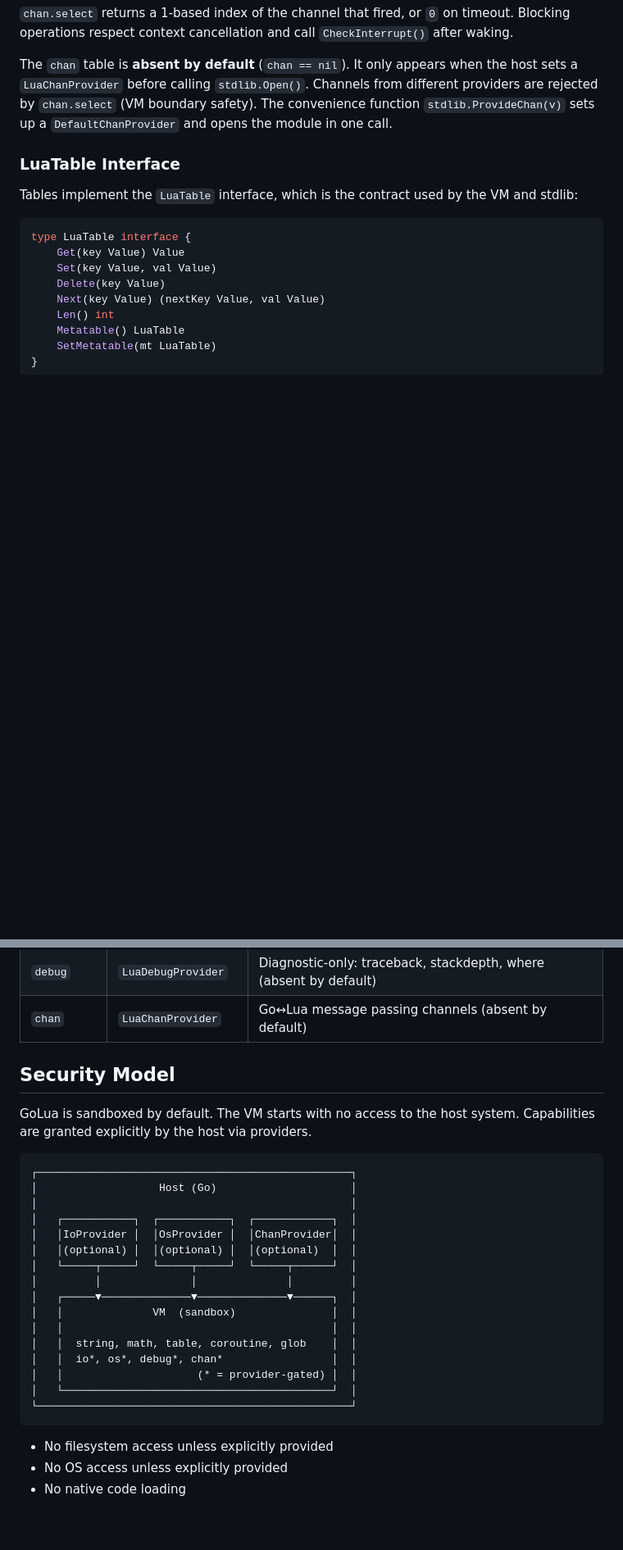
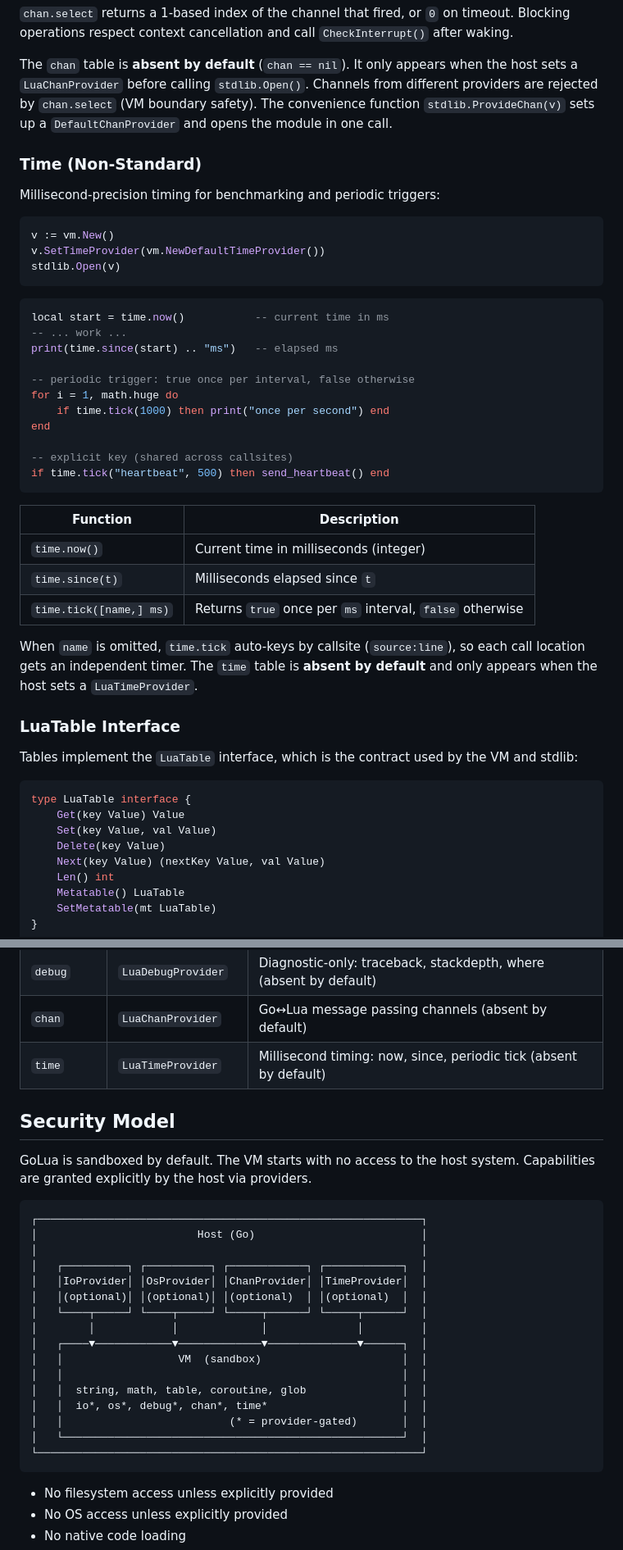
Before and after one commit to iceisfun/golua, a Markdown page: README.md, 2 parts joined by grey strips. Shown at 82% size. GitHub-like rendering; blank space fills up the shorter version.

Commit message:
docs: add LuaTimeProvider to README

````diff
--- a/README.md
+++ b/README.md
@@ -237,6 +239,38 @@ Lua API:
 
 The `chan` table is **absent by default** (`chan == nil`). It only appears when the host sets a `LuaChanProvider` before calling `stdlib.Open()`. Channels from different providers are rejected by `chan.select` (VM boundary safety). The convenience function `stdlib.ProvideChan(v)` sets up a `DefaultChanProvider` and opens the module in one call.
 
+### Time (Non-Standard)
+
+Millisecond-precision timing for benchmarking and periodic triggers:
+
+```go
+v := vm.New()
+v.SetTimeProvider(vm.NewDefaultTimeProvider())
+stdlib.Open(v)
+```
+
+```lua
+local start = time.now()           -- current time in ms
+-- ... work ...
+print(time.since(start) .. "ms")   -- elapsed ms
+
+-- periodic trigger: true once per interval, false otherwise
+for i = 1, math.huge do
+    if time.tick(1000) then print("once per second") end
+end
+
+-- explicit key (shared across callsites)
+if time.tick("heartbeat", 500) then send_heartbeat() end
+```
+
+| Function | Description |
+|---|---|
+| `time.now()` | Current time in milliseconds (integer) |
+| `time.since(t)` | Milliseconds elapsed since `t` |
+| `time.tick([name,] ms)` | Returns `true` once per `ms` interval, `false` otherwise |
+
+When `name` is omitted, `time.tick` auto-keys by callsite (`source:line`), so each call location gets an independent timer. The `time` table is **absent by default** and only appears when the host sets a `LuaTimeProvider`.
+
 ### LuaTable Interface
 
 Tables implement the `LuaTable` interface, which is the contract used by the VM and stdlib:
@@ -272,28 +306,29 @@ The default `*Table` implementation uses an ordered keys slice for the hash part
 | `os` | `LuaOsProvider` | OS functions: clock, time, date, getenv (absent by default) |
 | `debug` | `LuaDebugProvider` | Diagnostic-only: traceback, stackdepth, where (absent by default) |
 | `chan` | `LuaChanProvider` | Go↔Lua message passing channels (absent by default) |
+| `time` | `LuaTimeProvider` | Millisecond timing: now, since, periodic tick (absent by default) |
 
 ## Security Model
 
 GoLua is sandboxed by default. The VM starts with no access to the host system. Capabilities are granted explicitly by the host via providers.
 
 ```
-┌─────────────────────────────────────────────────┐
-│                   Host (Go)                     │
-│                                                 │
-│   ┌───────────┐  ┌───────────┐  ┌────────────┐  │
-│   │IoProvider │  │OsProvider │  │ChanProvider│  │
-│   │(optional) │  │(optional) │  │(optional)  │  │
-│   └─────┬─────┘  └─────┬─────┘  └─────┬──────┘  │
-│         │              │              │         │
-│   ┌─────▼──────────────▼──────────────▼──────┐  │
-│   │              VM  (sandbox)               │  │
-│   │                                          │  │
-│   │  string, math, table, coroutine, glob    │  │
-│   │  io*, os*, debug*, chan*                 │  │
-│   │                     (* = provider-gated) │  │
-│   └──────────────────────────────────────────┘  │
-└─────────────────────────────────────────────────┘
+┌────────────────────────────────────────────────────────────┐
+│                         Host (Go)                          │
+│                                                            │
+│   ┌──────────┐ ┌──────────┐ ┌────────────┐ ┌────────────┐  │
+│   │IoProvider│ │OsProvider│ │ChanProvider│ │TimeProvider│  │
+│   │(optional)│ │(optional)│ │(optional)  │ │(optional)  │  │
+│   └────┬─────┘ └────┬─────┘ └─────┬──────┘ └─────┬──────┘  │
+│        │            │             │              │         │
+│   ┌────▼────────────▼─────────────▼──────────────▼──────┐  │
+│   │                  VM  (sandbox)                      │  │
+│   │                                                     │  │
+│   │  string, math, table, coroutine, glob               │  │
+│   │  io*, os*, debug*, chan*, time*                     │  │
+│   │                          (* = provider-gated)       │  │
+│   └─────────────────────────────────────────────────────┘  │
+└────────────────────────────────────────────────────────────┘
 ```
 
 - No filesystem access unless explicitly provided
````
Also changed, not shown: other parts of README.md (+2 -0 lines).
